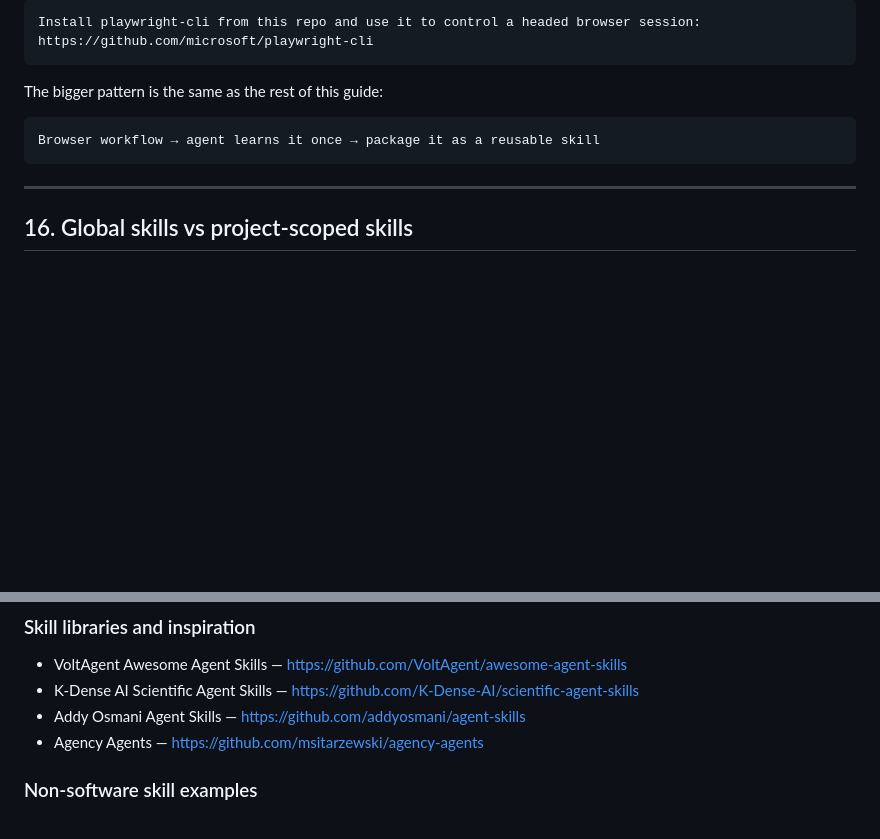
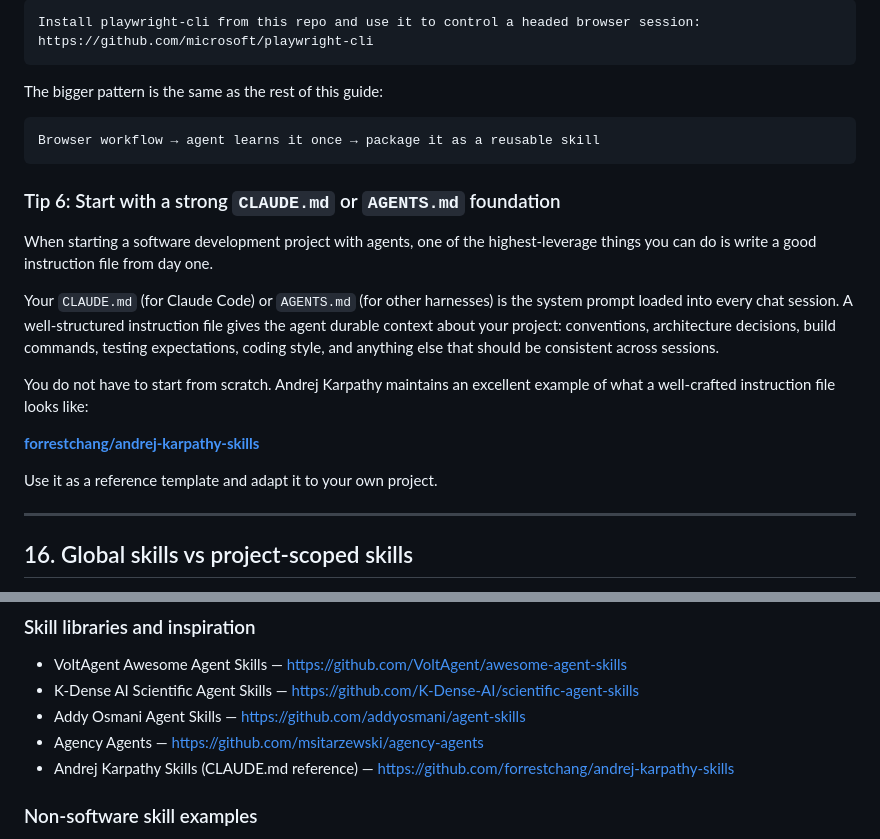
Before and after one commit to JTZ18/agentic-engineering-sharing, a Markdown page: README.md, 2 parts joined by grey strips. GitHub-like rendering; blank space fills up the shorter version.

Commit message:
Add Tip 6: start with a strong CLAUDE.md/AGENTS.md foundation

````diff
--- a/README.md
+++ b/README.md
@@ -1455,6 +1455,18 @@ The bigger pattern is the same as the rest of this guide:
 Browser workflow → agent learns it once → package it as a reusable skill
 ```
 
+### Tip 6: Start with a strong `CLAUDE.md` or `AGENTS.md` foundation
+
+When starting a software development project with agents, one of the highest-leverage things you can do is write a good instruction file from day one.
+
+Your `CLAUDE.md` (for Claude Code) or `AGENTS.md` (for other harnesses) is the system prompt loaded into every chat session. A well-structured instruction file gives the agent durable context about your project: conventions, architecture decisions, build commands, testing expectations, coding style, and anything else that should be consistent across sessions.
+
+You do not have to start from scratch. Andrej Karpathy maintains an excellent example of what a well-crafted instruction file looks like:
+
+**[forrestchang/andrej-karpathy-skills](https://github.com/forrestchang/andrej-karpathy-skills)**
+
+Use it as a reference template and adapt it to your own project.
+
 ---
 
 ## 16. Global skills vs project-scoped skills
@@ -1631,6 +1643,7 @@ Design workflows that let agents repeatedly complete tasks well.
 - K-Dense AI Scientific Agent Skills — https://github.com/K-Dense-AI/scientific-agent-skills
 - Addy Osmani Agent Skills — https://github.com/addyosmani/agent-skills
 - Agency Agents — https://github.com/msitarzewski/agency-agents
+- Andrej Karpathy Skills (CLAUDE.md reference) — https://github.com/forrestchang/andrej-karpathy-skills
 
 ### Non-software skill examples
 
````
